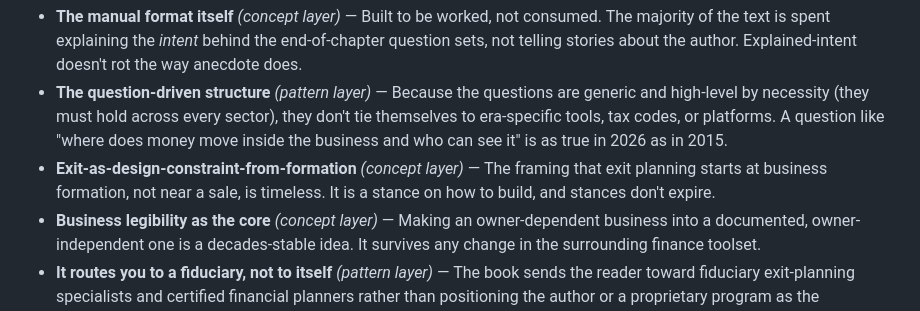
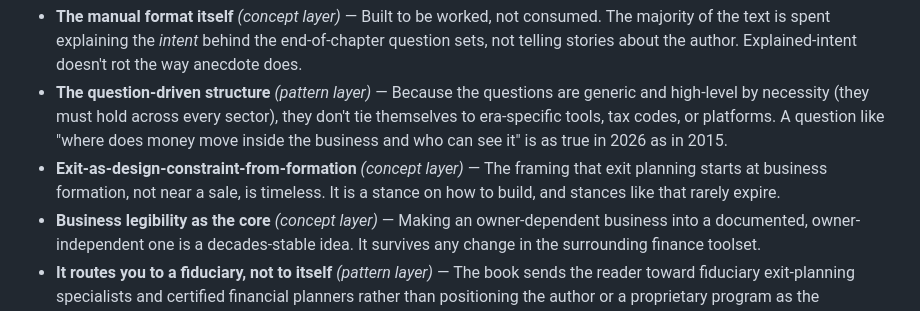
Before and after one commit to XerafinaTaleSedrin/FI-skill-suite, a Markdown page: book-audits/2026-05-20-business-exit-companion.md, the part around the change. Rendered like a GitHub page.

Commit message:
Refine exit planning concept for clarity and timelessness
Reworded the explanation of exit planning to emphasize its timeless nature and the importance of business formation.

```diff
--- a/book-audits/2026-05-20-business-exit-companion.md
+++ b/book-audits/2026-05-20-business-exit-companion.md
@@ -39,7 +39,7 @@ The honest answer: nearly all of it — and the reason *is* the reason. This boo
 
 - **The manual format itself** *(concept layer)* — Built to be worked, not consumed. The majority of the text is spent explaining the *intent* behind the end-of-chapter question sets, not telling stories about the author. Explained-intent doesn't rot the way anecdote does.
 - **The question-driven structure** *(pattern layer)* — Because the questions are generic and high-level by necessity (they must hold across every sector), they don't tie themselves to era-specific tools, tax codes, or platforms. A question like "where does money move inside the business and who can see it" is as true in 2026 as in 2015.
-- **Exit-as-design-constraint-from-formation** *(concept layer)* — The framing that exit planning starts at business formation, not near a sale, is timeless. It is a stance on how to build, and stances don't expire.
+- **Exit-as-design-constraint-from-formation** *(concept layer)* — The framing that exit planning starts at business formation, not near a sale, is timeless. It is a stance on how to build, and stances like that rarely expire.
 - **Business legibility as the core** *(concept layer)* — Making an owner-dependent business into a documented, owner-independent one is a decades-stable idea. It survives any change in the surrounding finance toolset.
 - **It routes you to a fiduciary, not to itself** *(pattern layer)* — The book sends the reader toward fiduciary exit-planning specialists and certified financial planners rather than positioning the author or a proprietary program as the destination. That is consistent with the non-ego manual posture, and the advice itself ages well: "go get independent, fiduciary-grade advice" does not expire.
 
```
